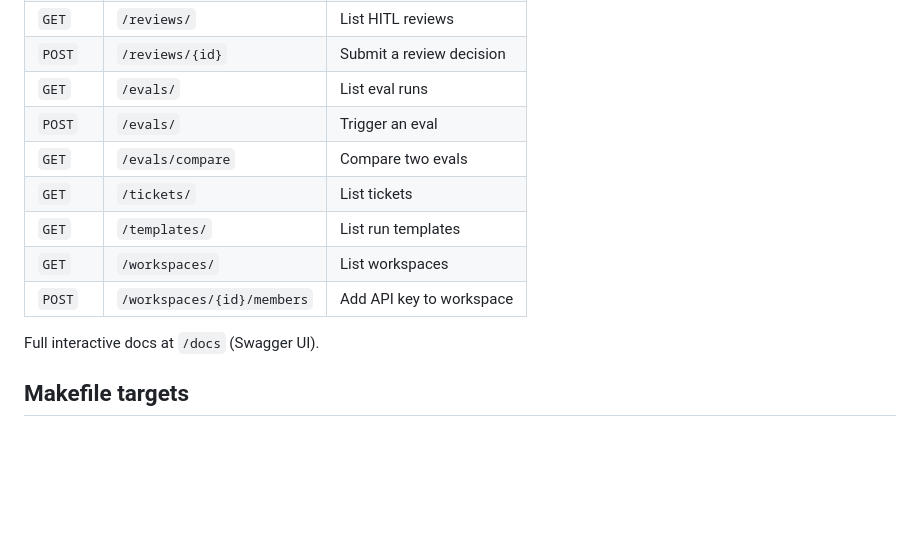
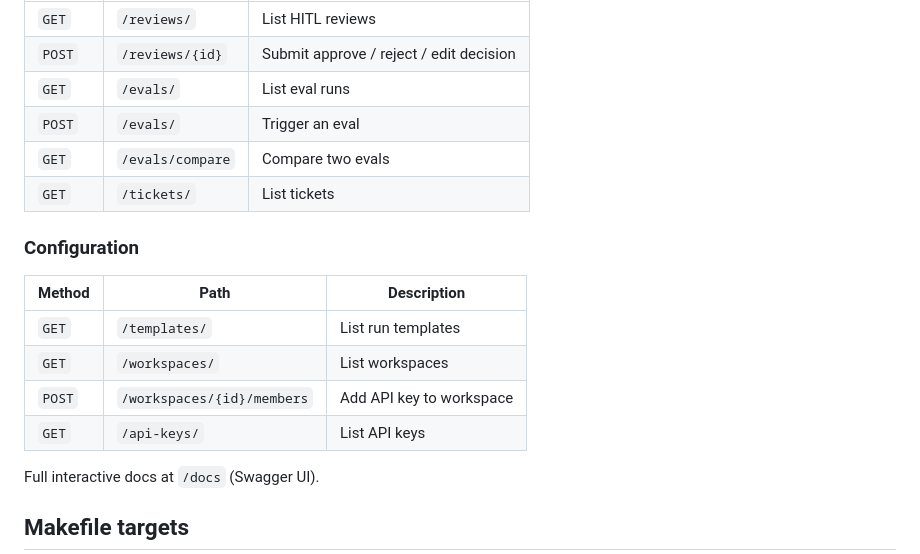
Before and after one commit to iagop03/antcrew-platform, a Markdown page: README.md, the part around one of its changes. Drawn GitHub-style; blank space fills up the shorter version.

```diff
--- a/README.md
+++ b/README.md
@@ -63,12 +99,18 @@ DATABASE_URL=postgresql+asyncpg://... make migrate
 | `GET` | `/reviews/` | List HITL reviews |
-| `POST` | `/reviews/{id}` | Submit a review decision |
+| `POST` | `/reviews/{id}` | Submit approve / reject / edit decision |
 | `GET` | `/evals/` | List eval runs |
 | `POST` | `/evals/` | Trigger an eval |
 | `GET` | `/evals/compare` | Compare two evals |
 | `GET` | `/tickets/` | List tickets |
+
+### Configuration
+
+| Method | Path | Description |
+|---|---|---|
 | `GET` | `/templates/` | List run templates |
 | `GET` | `/workspaces/` | List workspaces |
 | `POST` | `/workspaces/{id}/members` | Add API key to workspace |
+| `GET` | `/api-keys/` | List API keys |
 
 Full interactive docs at `/docs` (Swagger UI).
 
```
Also changed, not shown: other parts of README.md (+44 -8 lines).
